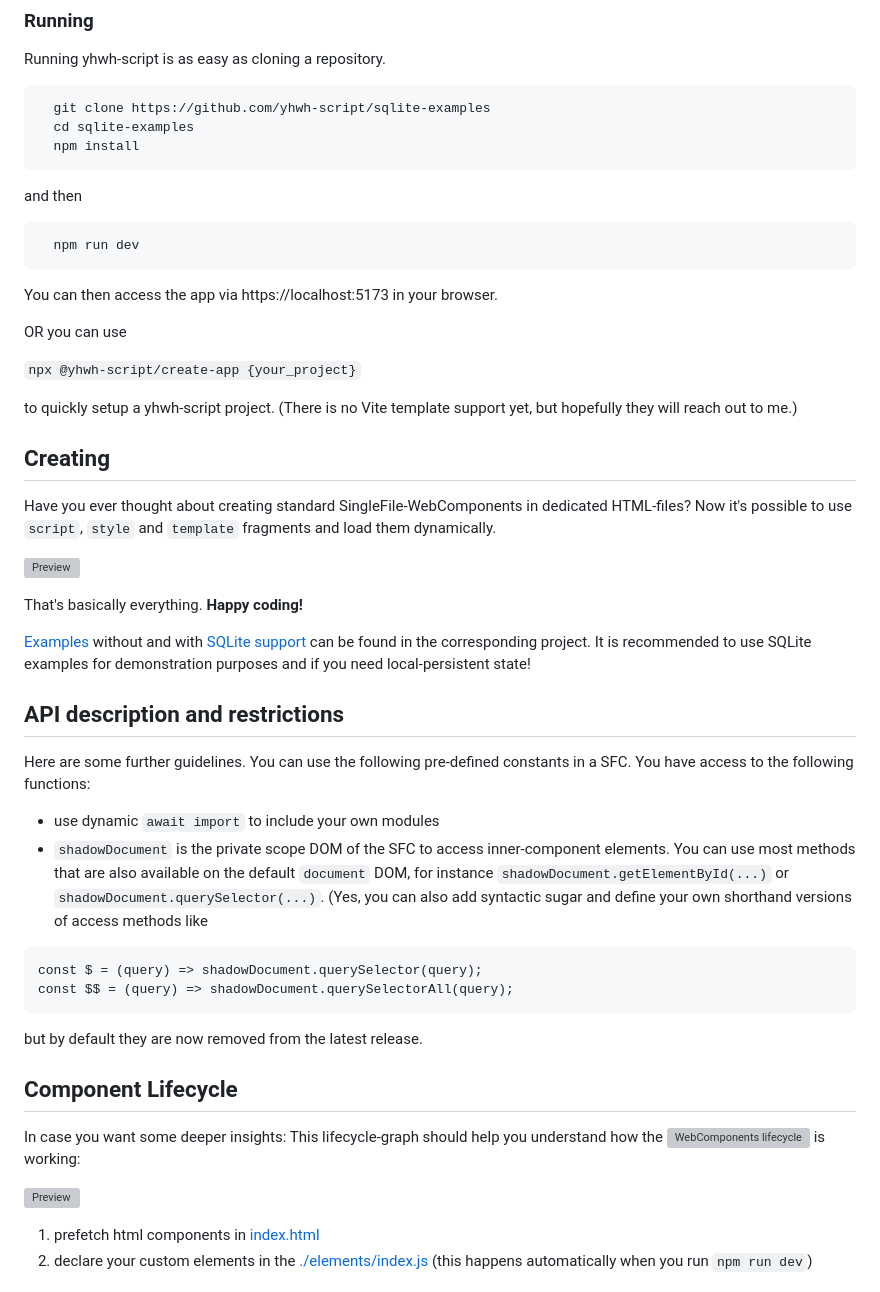
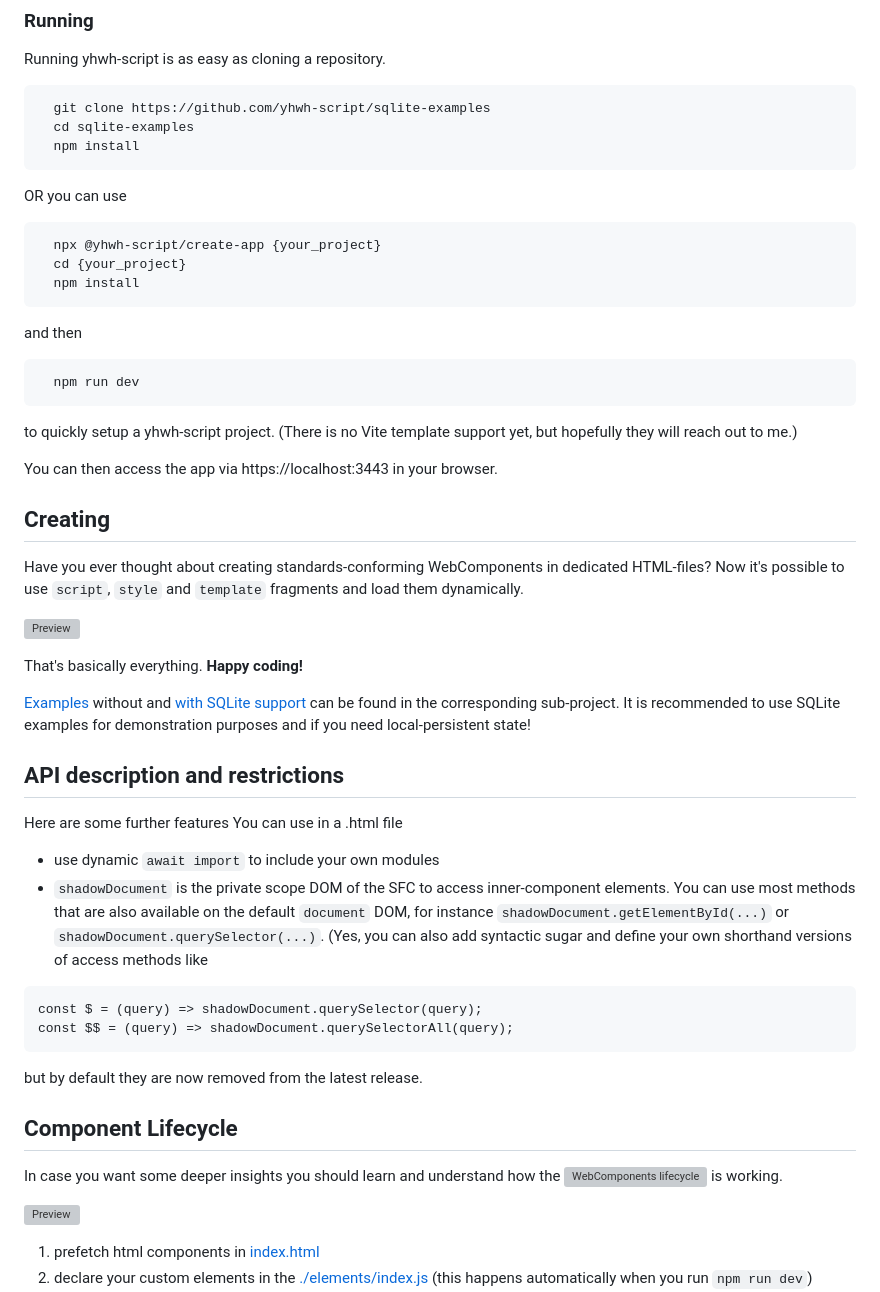
Before and after one commit to yhwh-script/yhwh-script, a Markdown page: README.md, the part around the change. Drawn GitHub-style; grey boxes are pictures that could not be loaded.

````diff
--- a/README.md
+++ b/README.md
@@ -40,33 +40,38 @@ Running yhwh-script is as easy as cloning a repository.
   cd sqlite-examples
   npm install
 ```
+
+OR you can use
+
+```bash
+  npx @yhwh-script/create-app {your_project}
+  cd {your_project}
+  npm install
+```
+
 and then
 
 ```bash
   npm run dev
 ```
 
-You can then access the app via https://localhost:5173 in your browser.
+to quickly setup a yhwh-script project. (There is no Vite template support yet, but hopefully they will reach out to me.)
 
-OR you can use
-
-```npx @yhwh-script/create-app {your_project}```
-
-to quickly setup a yhwh-script project. (There is no Vite template support yet, but hopefully they will reach out to me.)
+You can then access the app via https://localhost:3443 in your browser.
 
 ## Creating
 
-Have you ever thought about creating standard SingleFile-WebComponents in dedicated HTML-files? Now it's possible to use ```script```, ```style``` and ```template``` fragments and load them dynamically.
+Have you ever thought about creating standards-conforming WebComponents in dedicated HTML-files? Now it's possible to use ```script```, ```style``` and ```template``` fragments and load them dynamically.
 
 ![Preview](https://raw.githubusercontent.com/yhwh-script/elements/main/docs/SFC.png)
 
 That's basically everything. **Happy coding!**
 
-[Examples](https://github.com/yhwh-script/examples/tree/main/) without and with [SQLite support](https://github.com/yhwh-script/sqlite-examples/tree/main/) can be found in the corresponding project. It is recommended to use SQLite examples for demonstration purposes and if you need local-persistent state!
+[Examples](https://github.com/yhwh-script/examples/tree/main/) without and [with SQLite support](https://github.com/yhwh-script/sqlite-examples/tree/main/) can be found in the corresponding sub-project. It is recommended to use SQLite examples for demonstration purposes and if you need local-persistent state!
 
 ## API description and restrictions
 
-Here are some further guidelines. You can use the following pre-defined constants in a SFC. You have access to the following functions:
+Here are some further features You can use in a .html file
 
 - use dynamic ```await import``` to include your own modules
 - ```shadowDocument``` is the private scope DOM of the SFC to access inner-component elements. You can use most methods that are also available on the default ```document``` DOM, for instance ```shadowDocument.getElementById(...)``` or  ```shadowDocument.querySelector(...)```. (Yes, you can also add syntactic sugar and define your own shorthand versions of access methods like
@@ -75,11 +80,12 @@ Here are some further guidelines. You can use the following pre-defined constant
 const $ = (query) => shadowDocument.querySelector(query);
 const $$ = (query) => shadowDocument.querySelectorAll(query);
 ```
+
 but by default they are now removed from the latest release.
 
 ## Component Lifecycle
 
-In case you want some deeper insights: This lifecycle-graph should help you understand how the ![WebComponents lifecycle](https://developer.mozilla.org/en-US/docs/Web/API/Web_components/Using_custom_elements#custom_element_lifecycle_callbacks) is working:
+In case you want some deeper insights you should learn and understand how the ![WebComponents lifecycle](https://developer.mozilla.org/en-US/docs/Web/API/Web_components/Using_custom_elements#custom_element_lifecycle_callbacks) is working.
 
 ![Preview](https://raw.githubusercontent.com/yhwh-script/yhwh-script/main/docs/components-lifecycle.png)
 
````
